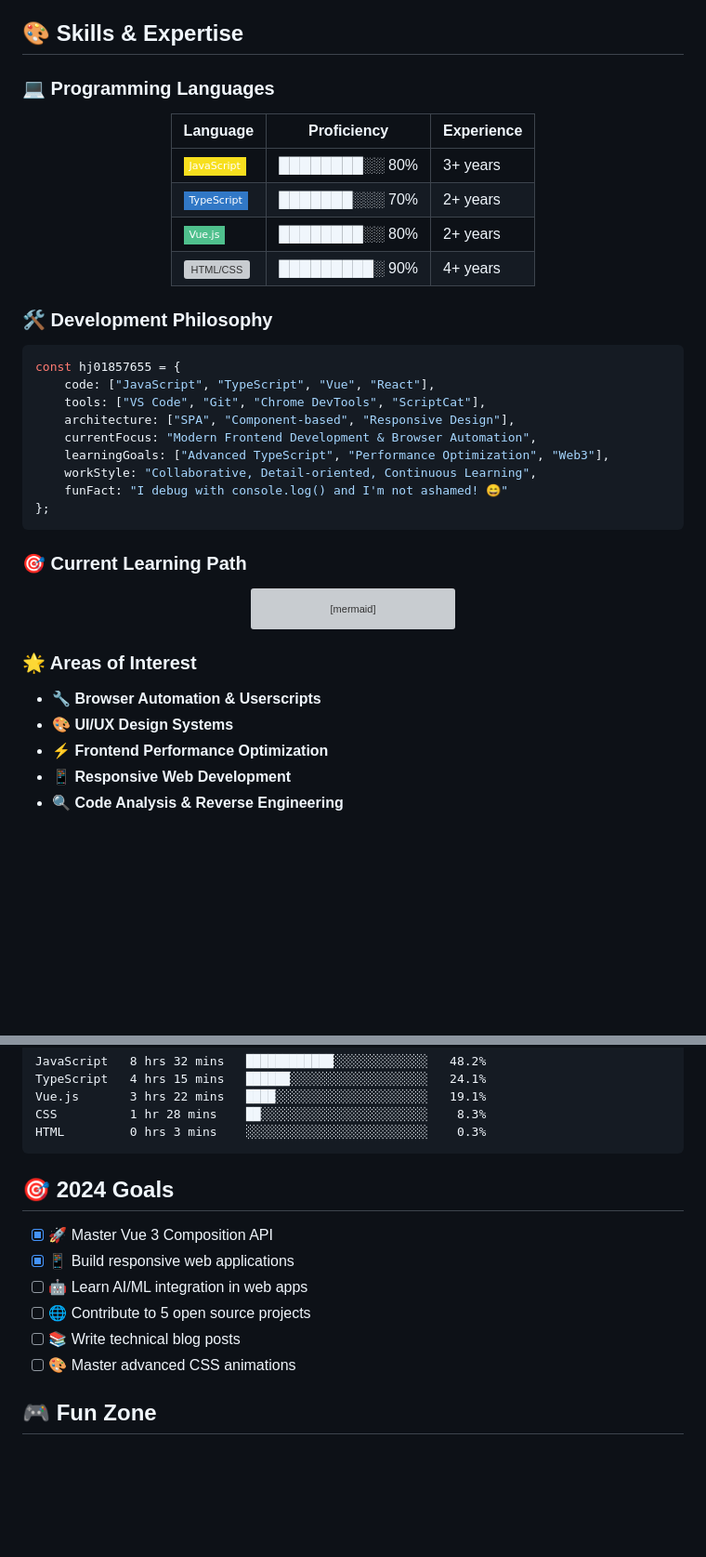
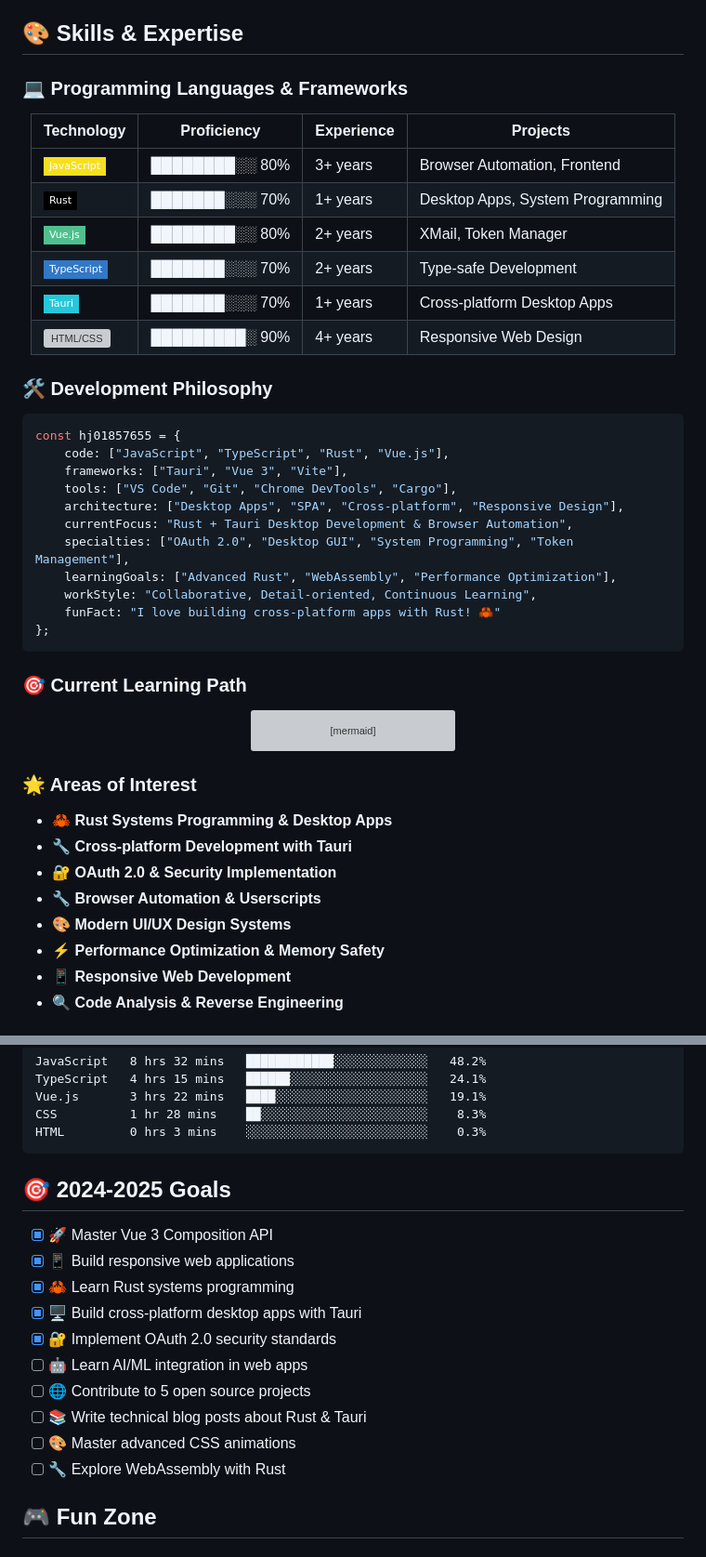
Before and after one commit to hj01857655/hj01857655, a Markdown page: README.md, 2 parts joined by grey strips. Shown: that part at 93% size. Drawn GitHub-style; badges without logos; blank space fills up the shorter version; grey boxes are pictures that could not be loaded.

Commit message:
🦀 Add Rust+Tauri tech stack and showcase XMail & Augment Token Manager projects

````diff
--- a/README.md
+++ b/README.md
@@ -143,15 +170,17 @@
 
 ## 🎨 Skills & Expertise
 
-### 💻 Programming Languages
+### 💻 Programming Languages & Frameworks
 <div align="center">
 
-| Language | Proficiency | Experience |
-|----------|-------------|------------|
-| ![JavaScript](https://img.shields.io/badge/-JavaScript-F7DF1E?style=flat-square&logo=javascript&logoColor=black) | ████████░░ 80% | 3+ years |
-| ![TypeScript](https://img.shields.io/badge/-TypeScript-3178C6?style=flat-square&logo=typescript&logoColor=white) | ███████░░░ 70% | 2+ years |
-| ![Vue.js](https://img.shields.io/badge/-Vue.js-4FC08D?style=flat-square&logo=vue.js&logoColor=white) | ████████░░ 80% | 2+ years |
-| ![HTML/CSS](https://img.shields.io/badge/-HTML/CSS-E34F26?style=flat-square&logo=html5&logoColor=white) | █████████░ 90% | 4+ years |
+| Technology | Proficiency | Experience | Projects |
+|------------|-------------|------------|----------|
+| ![JavaScript](https://img.shields.io/badge/-JavaScript-F7DF1E?style=flat-square&logo=javascript&logoColor=black) | ████████░░ 80% | 3+ years | Browser Automation, Frontend |
+| ![Rust](https://img.shields.io/badge/-Rust-000000?style=flat-square&logo=rust&logoColor=white) | ███████░░░ 70% | 1+ years | Desktop Apps, System Programming |
+| ![Vue.js](https://img.shields.io/badge/-Vue.js-4FC08D?style=flat-square&logo=vue.js&logoColor=white) | ████████░░ 80% | 2+ years | XMail, Token Manager |
+| ![TypeScript](https://img.shields.io/badge/-TypeScript-3178C6?style=flat-square&logo=typescript&logoColor=white) | ███████░░░ 70% | 2+ years | Type-safe Development |
+| ![Tauri](https://img.shields.io/badge/-Tauri-24C8DB?style=flat-square&logo=tauri&logoColor=white) | ███████░░░ 70% | 1+ years | Cross-platform Desktop Apps |
+| ![HTML/CSS](https://img.shields.io/badge/-HTML/CSS-E34F26?style=flat-square&logo=html5&logoColor=white) | █████████░ 90% | 4+ years | Responsive Web Design |
 
 </div>
 
@@ -159,13 +188,15 @@
 
 ```javascript
 const hj01857655 = {
-    code: ["JavaScript", "TypeScript", "Vue", "React"],
-    tools: ["VS Code", "Git", "Chrome DevTools", "ScriptCat"],
-    architecture: ["SPA", "Component-based", "Responsive Design"],
-    currentFocus: "Modern Frontend Development & Browser Automation",
-    learningGoals: ["Advanced TypeScript", "Performance Optimization", "Web3"],
+    code: ["JavaScript", "TypeScript", "Rust", "Vue.js"],
+    frameworks: ["Tauri", "Vue 3", "Vite"],
+    tools: ["VS Code", "Git", "Chrome DevTools", "Cargo"],
+    architecture: ["Desktop Apps", "SPA", "Cross-platform", "Responsive Design"],
+    currentFocus: "Rust + Tauri Desktop Development & Browser Automation",
+    specialties: ["OAuth 2.0", "Desktop GUI", "System Programming", "Token Management"],
+    learningGoals: ["Advanced Rust", "WebAssembly", "Performance Optimization"],
     workStyle: "Collaborative, Detail-oriented, Continuous Learning",
-    funFact: "I debug with console.log() and I'm not ashamed! 😄"
+    funFact: "I love building cross-platform apps with Rust! 🦀"
 };
 ```
 
@@ -192,9 +223,12 @@ graph LR
 </div>
 
 ### 🌟 Areas of Interest
+- 🦀 **Rust Systems Programming & Desktop Apps**
+- 🔧 **Cross-platform Development with Tauri**
+- 🔐 **OAuth 2.0 & Security Implementation**
 - 🔧 **Browser Automation & Userscripts**
-- 🎨 **UI/UX Design Systems**
-- ⚡ **Frontend Performance Optimization**
+- 🎨 **Modern UI/UX Design Systems**
+- ⚡ **Performance Optimization & Memory Safety**
 - 📱 **Responsive Web Development**
 - 🔍 **Code Analysis & Reverse Engineering**
 
@@ -239,14 +273,18 @@ HTML         0 hrs 3 mins    ░░░░░░░░░░░░░░░░░
 ```
 <!--END_SECTION:waka-->
 
-## 🎯 2024 Goals
+## 🎯 2024-2025 Goals
 
 - [x] 🚀 Master Vue 3 Composition API
 - [x] 📱 Build responsive web applications
+- [x] 🦀 Learn Rust systems programming
+- [x] 🖥️ Build cross-platform desktop apps with Tauri
+- [x] 🔐 Implement OAuth 2.0 security standards
 - [ ] 🤖 Learn AI/ML integration in web apps
 - [ ] 🌐 Contribute to 5 open source projects
-- [ ] 📚 Write technical blog posts
+- [ ] 📚 Write technical blog posts about Rust & Tauri
 - [ ] 🎨 Master advanced CSS animations
+- [ ] 🔧 Explore WebAssembly with Rust
 
 ## 🎮 Fun Zone
 
````
Also changed, not shown: other parts of README.md (+35 -8 lines).
